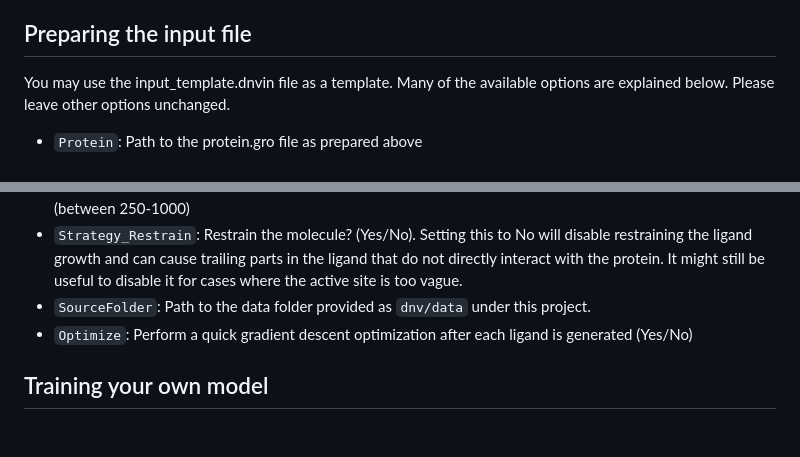
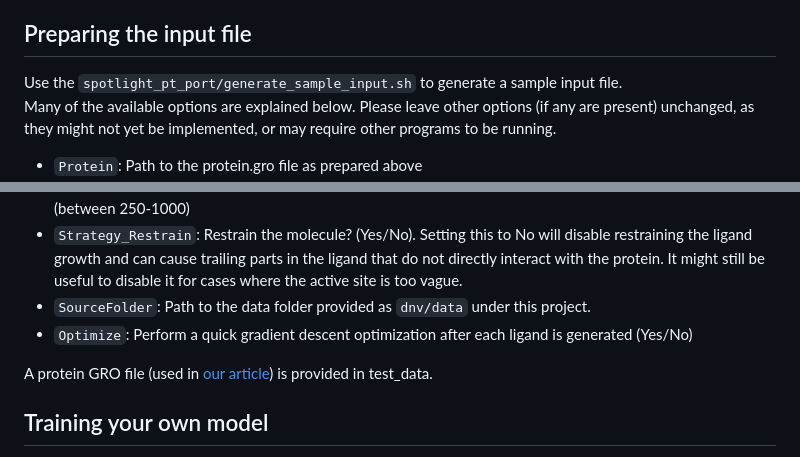
Before and after one commit to arnabpune/SPOTLIGHT, a Markdown page: README.md, 2 parts joined by grey strips. Drawn GitHub-style; blank space fills up the shorter version.

Commit message:
Added generate_sample_input.sh to README

```diff
--- a/README.md
+++ b/README.md
@@ -48,7 +48,8 @@ If this is not the case, consider manually adding parameters into the respective
 **Note:** `protein.gro` referred to anywhere (even in the input DNVin template) will refer to the GRO file for the target protein generated by this protocol.
 
 ## Preparing the input file
-You may use the input\_template.dnvin file as a template. Many of the available options are explained below. Please leave other options unchanged.
+Use the `spotlight_pt_port/generate_sample_input.sh` to generate a sample input file.<br/>
+Many of the available options are explained below. Please leave other options (if any are present) unchanged, as they might not yet be implemented, or may require other programs to be running.
 - `Protein`: Path to the protein.gro file as prepared above
 - `ProteinFormat`: Input format for protein file. Only "pdb" and "gro" are supported. Using pdb does *not* exempt the requirement of atom names being associated with the CHARMM27 forcefield parameters.
 - `Residues`: A comma-separated list of residue numbers
@@ -63,6 +64,8 @@ You may use the input\_template.dnvin file as a template. Many of the available
 - `SourceFolder`: Path to the data folder provided as `dnv/data` under this project.
 - `Optimize`: Perform a quick gradient descent optimization after each ligand is generated (Yes/No)
 
+A protein GRO file (used in [our article](https://doi.org/10.26434/chemrxiv-2023-pnhc4)) is provided in test\_data.
+
 ## Training your own model
 SPOTLIGHT uses the [PyTorch C++ API](https://pytorch.org/docs/stable/cpp_index.html). You can find our current implementations of simple models at `./dnv/support/mytorch.h`<br/>
 You can implement your own models by extending this header file and recompiling after editing the `spotlight_pt_port/prodvac_pytorch_trainable.cpp` file to load and run your model. Remember to then include this implementation in all other CPP files for final execution.<br/>
```
